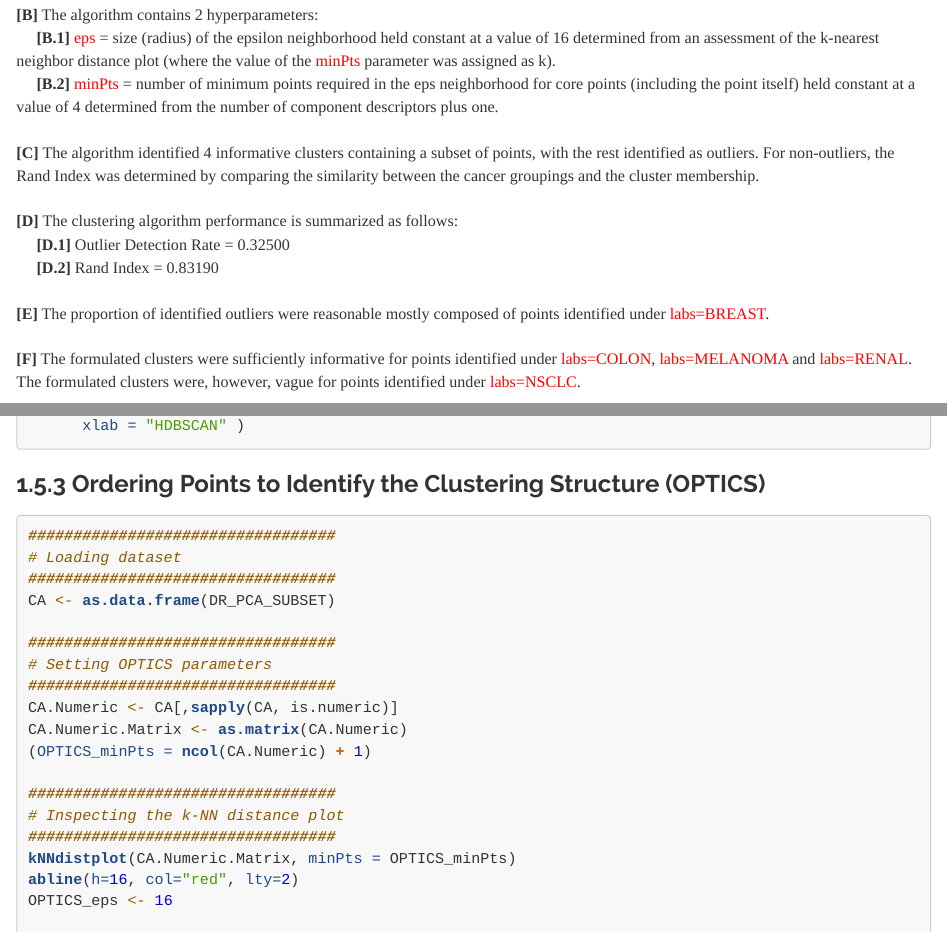
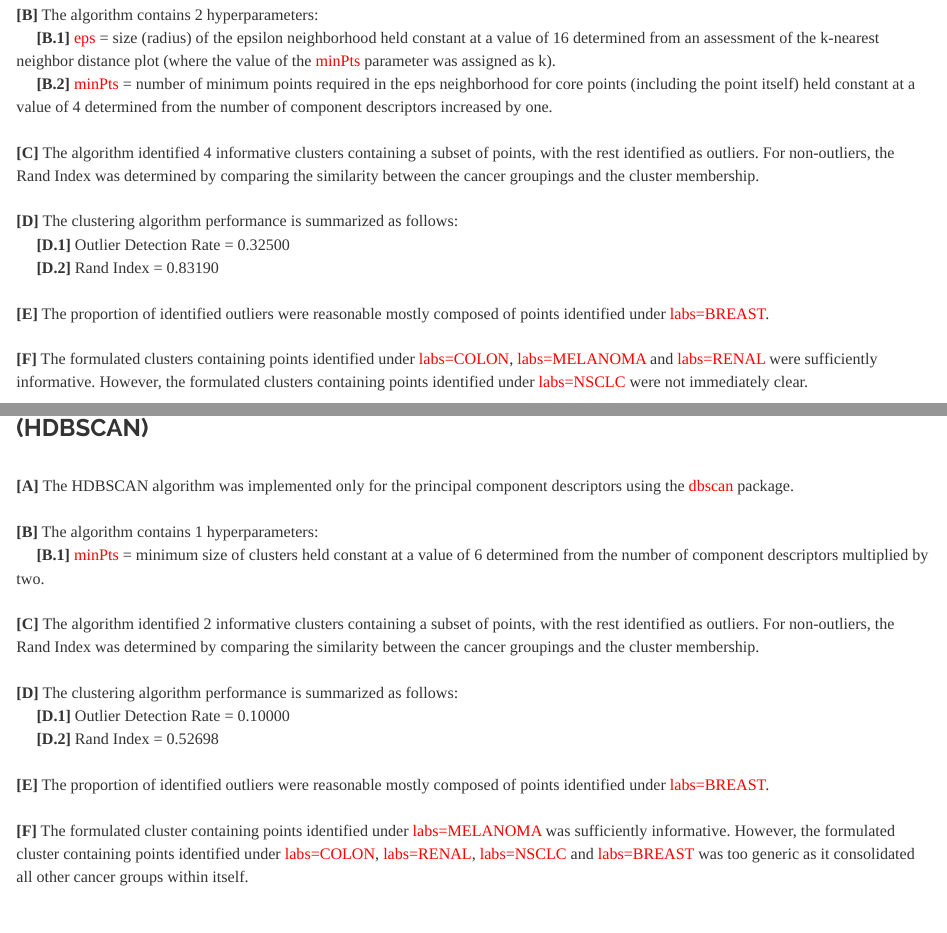
Before and after one commit to JohnPaulinePineda/Portfolio_Project_25, an R Markdown document (docs/index.Rmd): the page in a window 1100 px wide, from 12160 px down, and a second part further down, joined at a grey line. Rendered offline with R 4.5, knitr and Pandoc, with nearby package versions; the code chunks are not run, so their results and figures are left out; a font, style sheet, LaTeX package, included part or bibliography that could not be used is replaced or left out.

Commit message:
Formulated the HTML and RMD files
Formulated the HTML and RMD files

````diff
--- a/docs/index.Rmd
+++ b/docs/index.Rmd
@@ -540,7 +540,7 @@ splom(~EDA[,sapply(EDA, is.numeric)],
 |
 | **[B]** The algorithm contains 2 hyperparameters:
 |      **[B.1]** <span style="color: #FF0000">eps</span> = size (radius) of the epsilon neighborhood held constant at a value of 16 determined from an assessment of the k-nearest neighbor distance plot (where the value of the <span style="color: #FF0000">minPts</span> parameter was assigned as k).
-|      **[B.2]** <span style="color: #FF0000">minPts</span> = number of minimum points required in the eps neighborhood for core points (including the point itself) held constant at a value of 4 determined from the number of component descriptors plus one.
+|      **[B.2]** <span style="color: #FF0000">minPts</span> = number of minimum points required in the eps neighborhood for core points (including the point itself) held constant at a value of 4 determined from the number of component descriptors increased by one.
 |
 | **[C]** The algorithm identified 4 informative clusters containing a subset of points, with the rest identified as outliers. For non-outliers, the Rand Index was determined by comparing the similarity between the cancer groupings and the cluster membership.
 |
@@ -550,7 +550,7 @@ splom(~EDA[,sapply(EDA, is.numeric)],
 |
 | **[E]** The proportion of identified outliers were reasonable mostly composed of points identified under <span style="color: #FF0000">labs=BREAST</span>.
 |
-| **[F]** The formulated clusters were sufficiently informative for points identified under <span style="color: #FF0000">labs=COLON</span>, <span style="color: #FF0000">labs=MELANOMA</span> and <span style="color: #FF0000">labs=RENAL</span>. The formulated clusters were, however, vague for points identified under <span style="color: #FF0000">labs=NSCLC</span>.
+| **[F]** The formulated clusters containing points identified under <span style="color: #FF0000">labs=COLON</span>, <span style="color: #FF0000">labs=MELANOMA</span> and <span style="color: #FF0000">labs=RENAL</span> were sufficiently informative. However, the formulated clusters containing points identified under <span style="color: #FF0000">labs=NSCLC</span> were not immediately clear.
 |
 ```{r section_1.5.1, warning=FALSE, message=FALSE}
 ##################################
@@ -651,7 +651,22 @@ splom(~CA_DBSCAN_Summary[,sapply(CA_DBSCAN_Summary, is.numeric)],
 ```
 
 ###  1.5.2 Hierarchical Density-Based Spatial Clustering of Applications with Noise (HDBSCAN)
-
+|
+| **[A]** The HDBSCAN algorithm was implemented only for the principal component descriptors using the <span style="color: #FF0000">dbscan</span> package.
+|
+| **[B]** The algorithm contains 1 hyperparameters:
+|      **[B.1]** <span style="color: #FF0000">minPts</span> = minimum size of clusters held constant at a value of 6 determined from the number of component descriptors multiplied by two.
+|
+| **[C]** The algorithm identified 2 informative clusters containing a subset of points, with the rest identified as outliers. For non-outliers, the Rand Index was determined by comparing the similarity between the cancer groupings and the cluster membership.
+|
+| **[D]** The clustering algorithm performance is summarized as follows:
+|      **[D.1]** Outlier Detection Rate = 0.10000
+|      **[D.2]** Rand Index = 0.52698
+|
+| **[E]** The proportion of identified outliers were reasonable mostly composed of points identified under <span style="color: #FF0000">labs=BREAST</span>.
+|
+| **[F]** The formulated cluster containing points identified under <span style="color: #FF0000">labs=MELANOMA</span> was sufficiently informative. However, the formulated cluster containing points identified under <span style="color: #FF0000">labs=COLON</span>, <span style="color: #FF0000">labs=RENAL</span>, <span style="color: #FF0000">labs=NSCLC</span> and <span style="color: #FF0000">labs=BREAST</span> was too generic as it consolidated all other cancer groups within itself.
+|
 ```{r section_1.5.2, warning=FALSE, message=FALSE}
 ##################################
 # Loading dataset
````
